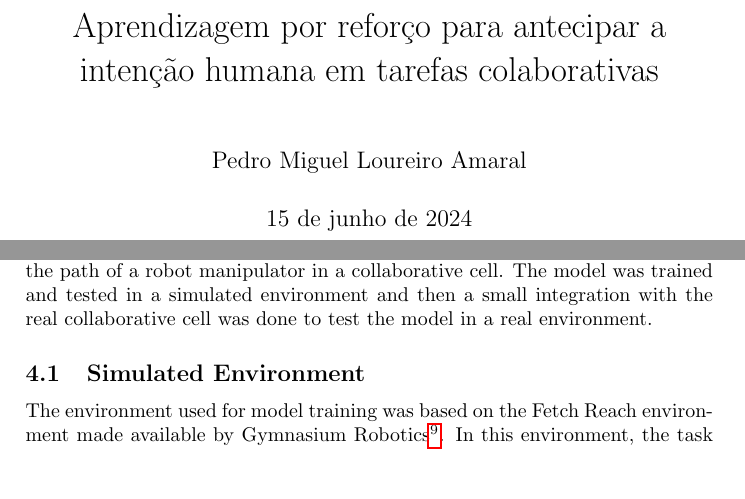
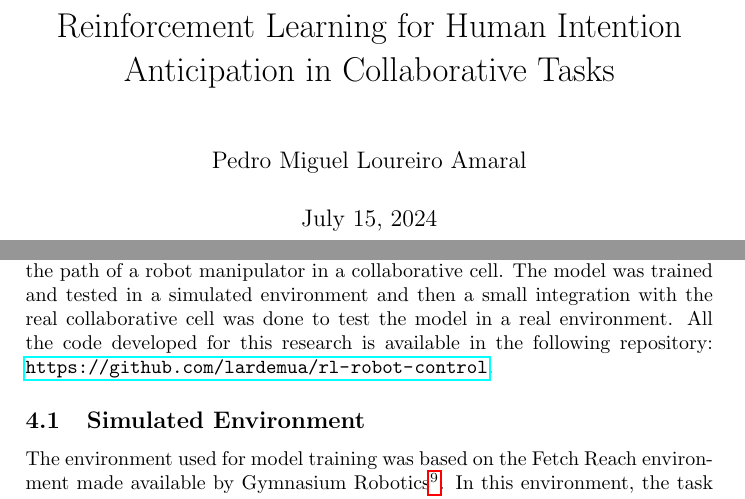
Before and after one commit to pedromiglou/research-fellowship-report, a LaTeX document (main.tex, which reads section4_reinforcement_learning.tex): two parts of pages 1 and 17 of 26, joined at a grey line, cut at the place of the change, the shorter picture padded with empty space. Compiled offline with pdfLaTeX.

Commit message:
change structure

```diff
--- a/main.tex
+++ b/main.tex
@@ -20,9 +20,9 @@
 
 % \DeclareUnicodeCharacter{2212}{-} % fix error LaTeX Error: Unicode character − (U+2212)
 
-\title{Aprendizagem por reforço para antecipar a intenção humana em tarefas colaborativas}
+\title{Reinforcement Learning for Human Intention Anticipation in Collaborative Tasks}
 \author{Pedro Miguel Loureiro Amaral}
-\date{15 de junho de 2024}
+\date{July 15, 2024}
 
 \begin{document}
 
--- a/section4_reinforcement_learning.tex
+++ b/section4_reinforcement_learning.tex
@@ -1,6 +1,6 @@
 \section{Path Planning using Reinforcement Learning}
 
-This section covers the development of a reinforcement learning model to plan the path of a robot manipulator in a collaborative cell. The model was trained and tested in a simulated environment and then a small integration with the real collaborative cell was done to test the model in a real environment.
+This section covers the development of a reinforcement learning model to plan the path of a robot manipulator in a collaborative cell. The model was trained and tested in a simulated environment and then a small integration with the real collaborative cell was done to test the model in a real environment. All the code developed for this research is available in the following repository: \url{https://github.com/lardemua/rl-robot-control}.
 
 \subsection{Simulated Environment}
 
```
Also changed, not shown: section5_robot_controller.tex (added, +1 -0 lines), section6_conclusion.tex (renamed from section5_conclusion.tex), main.tex (3 more changed lines).
